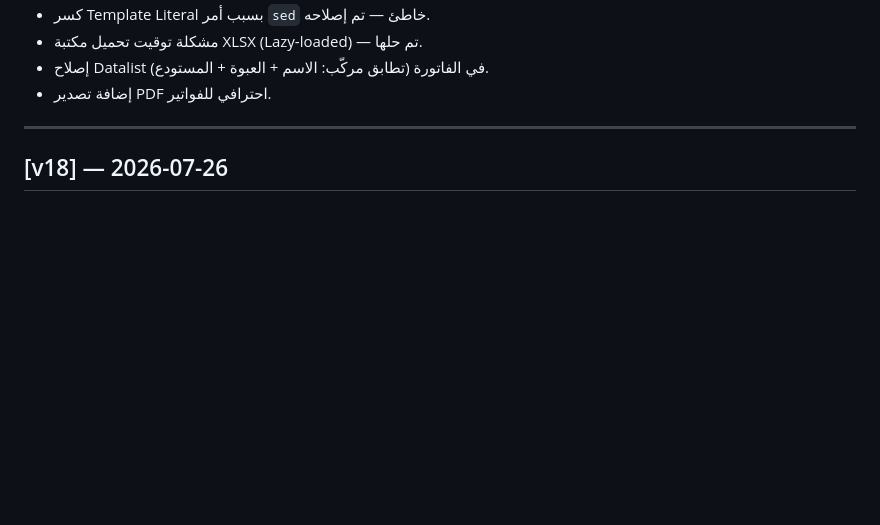
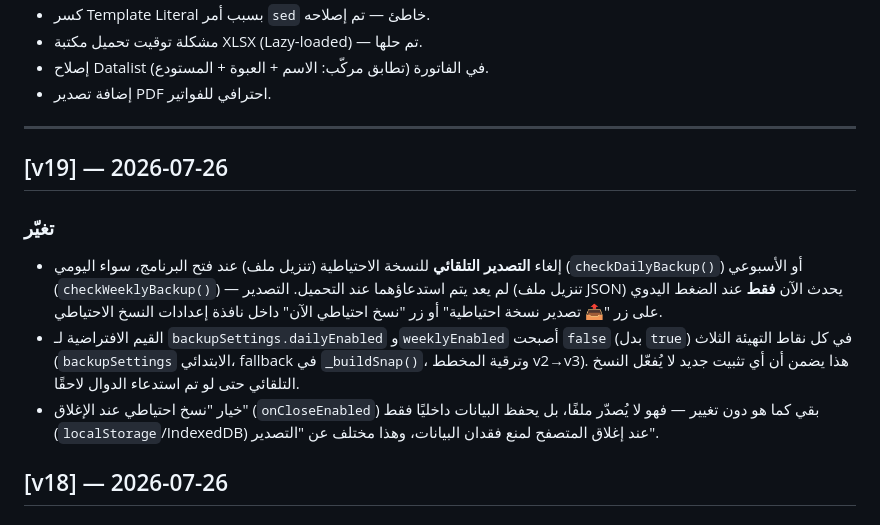
Before and after one commit to miskaleman-cell/Beydun-Agriculture-System, a Markdown page: CHANGELOG.md, the part around the change. Rendered like a GitHub page; blank space fills up the shorter version.

```diff
--- a/CHANGELOG.md
+++ b/CHANGELOG.md
@@ -58,6 +58,21 @@
 - إضافة تصدير PDF احترافي للفواتير.
 
 ---
+
+## [v19] — 2026-07-26
+### تغيّر
+- إلغاء **التصدير التلقائي** للنسخة الاحتياطية (تنزيل ملف) عند فتح البرنامج،
+  سواء اليومي (`checkDailyBackup()`) أو الأسبوعي (`checkWeeklyBackup()`) —
+  لم يعد يتم استدعاؤهما عند التحميل. التصدير (تنزيل ملف JSON) يحدث الآن
+  **فقط** عند الضغط اليدوي على زر "📤 تصدير نسخة احتياطية" أو زر "نسخ
+  احتياطي الآن" داخل نافذة إعدادات النسخ الاحتياطي.
+- القيم الافتراضية لـ `backupSettings.dailyEnabled` و`weeklyEnabled` أصبحت
+  `false` (بدل `true`) في كل نقاط التهيئة الثلاث (`backupSettings` الابتدائي،
+  fallback في `_buildSnap()`، وترقية المخطط v2→v3). هذا يضمن أن أي تثبيت جديد
+  لا يُفعّل النسخ التلقائي حتى لو تم استدعاء الدوال لاحقًا.
+- خيار "نسخ احتياطي عند الإغلاق" (`onCloseEnabled`) بقي كما هو دون تغيير —
+  فهو لا يُصدّر ملفًا، بل يحفظ البيانات داخليًا فقط (`localStorage`/IndexedDB)
+  عند إغلاق المتصفح لمنع فقدان البيانات، وهذا مختلف عن "التصدير".
 
 ## [v18] — 2026-07-26
 ### تم الإصلاح
```
